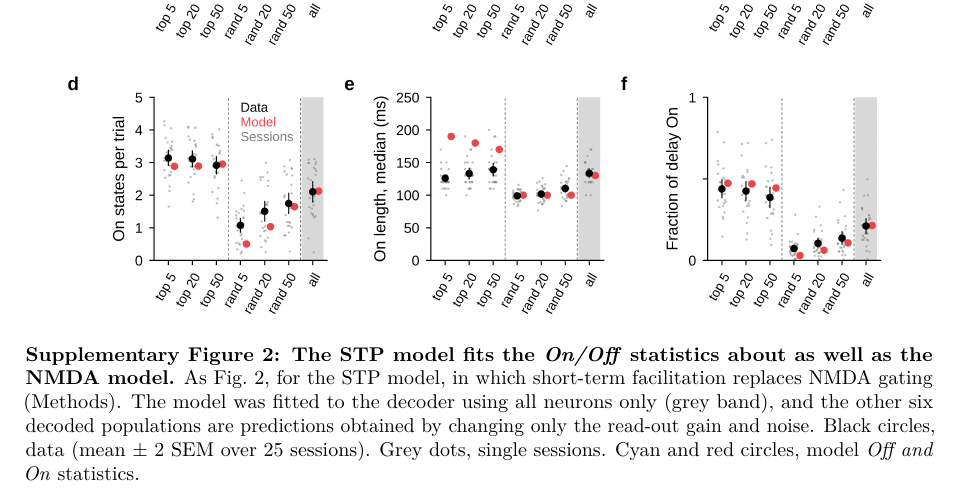
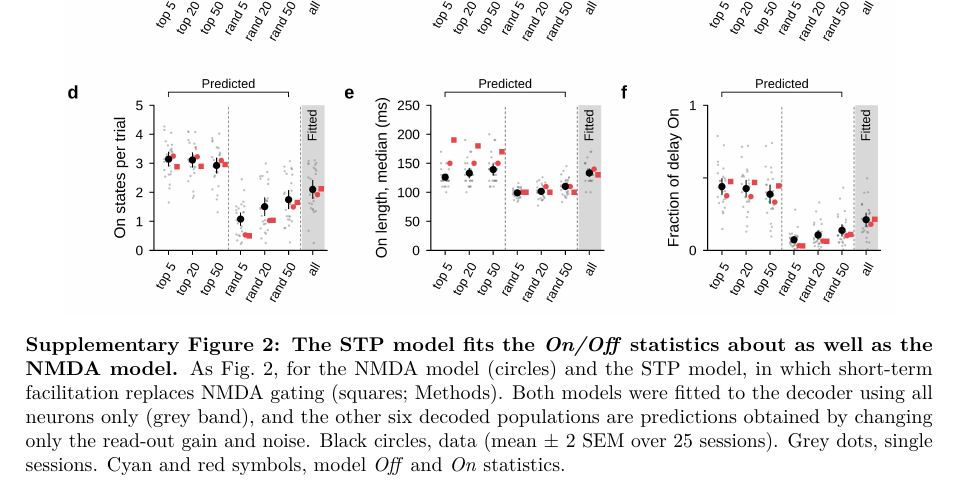
Before and after one commit to jmourabarbosa/gamma_bursts-, a LaTeX paper (paper/main.tex): part of page 14 of 14, cut so that both start at the same text. Compiled offline with pdfLaTeX.

Commit message:
Paper: Supplementary Fig. 2 now shows the NMDA model next to the STP model
Co-Authored-By: Claude Opus 5.5 <noreply@anthropic.com>
Claude-Session: https://claude.ai/code/session_01Muxo6fVhqMZ2e3pmGJiRgd

```diff
--- a/paper/main.tex
+++ b/paper/main.tex
@@ -192,7 +192,7 @@ Data statistics are means over the 25 sessions; for random neurons, the 10 draws
 \begin{figure}[h]
   \centering
   \includegraphics[width=0.92\textwidth]{figS_stp_unit_sets.png}
-  \caption{\textbf{The STP model fits the \emph{On/Off} statistics about as well as the NMDA model.} As Fig.~2, for the STP model, in which short-term facilitation replaces NMDA gating (Methods). The model was fitted to the decoder using all neurons only (grey band), and the other six decoded populations are predictions obtained by changing only the read-out gain and noise. Black circles, data (mean $\pm$ 2 SEM over 25 sessions). Grey dots, single sessions. Cyan and red circles, model \emph{Off and On} statistics.}
+  \caption{\textbf{The STP model fits the \emph{On/Off} statistics about as well as the NMDA model.} As Fig.~2, for the NMDA model (circles) and the STP model, in which short-term facilitation replaces NMDA gating (squares; Methods). Both models were fitted to the decoder using all neurons only (grey band), and the other six decoded populations are predictions obtained by changing only the read-out gain and noise. Black circles, data (mean $\pm$ 2 SEM over 25 sessions). Grey dots, single sessions. Cyan and red symbols, model \emph{Off} and \emph{On} statistics.}
   \label{fig:S2}
 \end{figure}
 
```
Also changed, not shown: paper/figures/figS_stp_unit_sets.png, paper/main.pdf.
